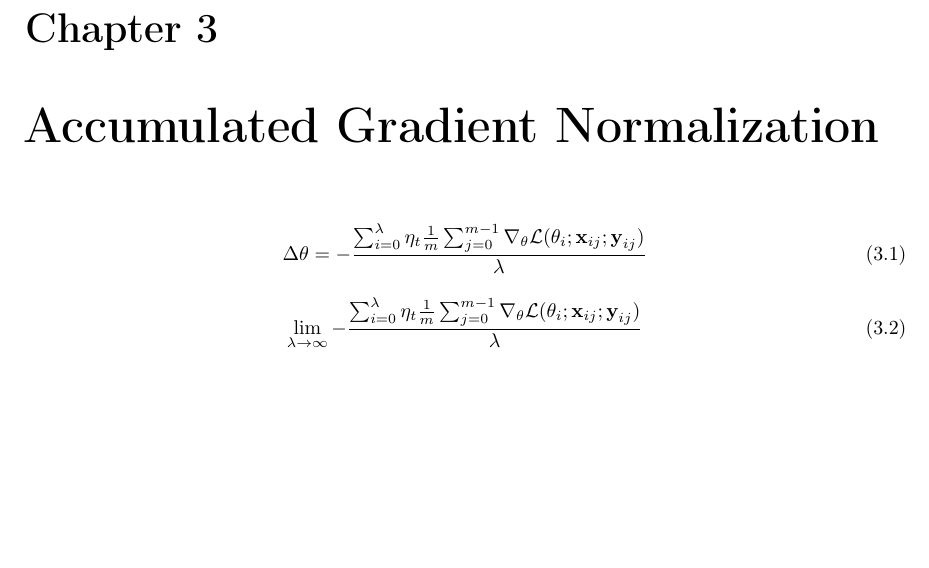
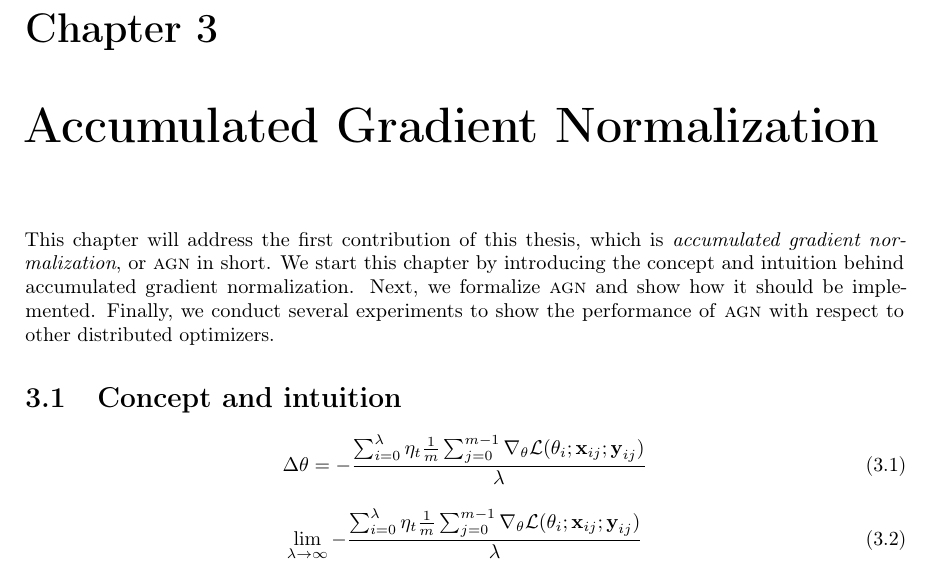
Before and after one commit to JoeriHermans/master-thesis, a LaTeX thesis (thesis/thesis.tex, which reads thesis/body/chapter_accumulated_gradient_normalization.tex): part of page 39 of 47, cut so that both start at the same text, the shorter picture padded with empty space. Compiled offline with pdfLaTeX.

Commit message:
Add AGN chapter introduction

```diff
--- a/thesis/body/chapter_accumulated_gradient_normalization.tex
+++ b/thesis/body/chapter_accumulated_gradient_normalization.tex
@@ -10,6 +10,11 @@
 \chapter{Accumulated Gradient Normalization}
 \label{chapter:accumulated_gradient_normalization}
 
+This chapter will address the first contribution of this thesis, which is \emph{accumulated gradient normalization}, or \textsc{agn} in short. We start this chapter by introducing the concept and intuition behind accumulated gradient normalization. Next, we formalize \textsc{agn} and show how it should be implemented. Finally, we conduct several experiments to show the performance of \textsc{agn} with respect to other distributed optimizers.
+
+\section{Concept and intuition}
+\label{sec:agn_concept}
+
 \begin{equation}
   \label{eq:accumulated_gradient_normalization}
   \Delta\theta = -\frac{\sum_{i = 0}^\lambda \eta_t \frac{1}{m}\sum_{j = 0}^{m - 1} \nabla_\theta \mathcal{L}(\theta_i;\textbf{x}_{ij};\textbf{y}_{ij})}{\lambda}
```
